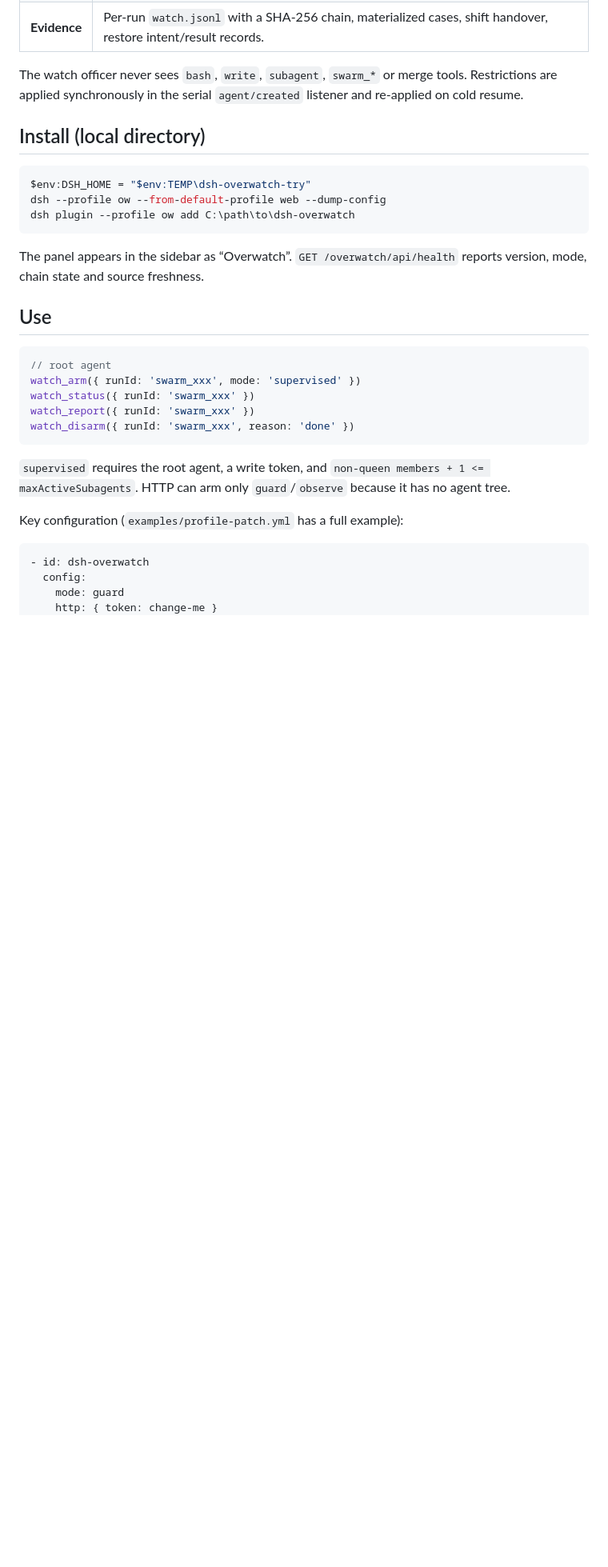
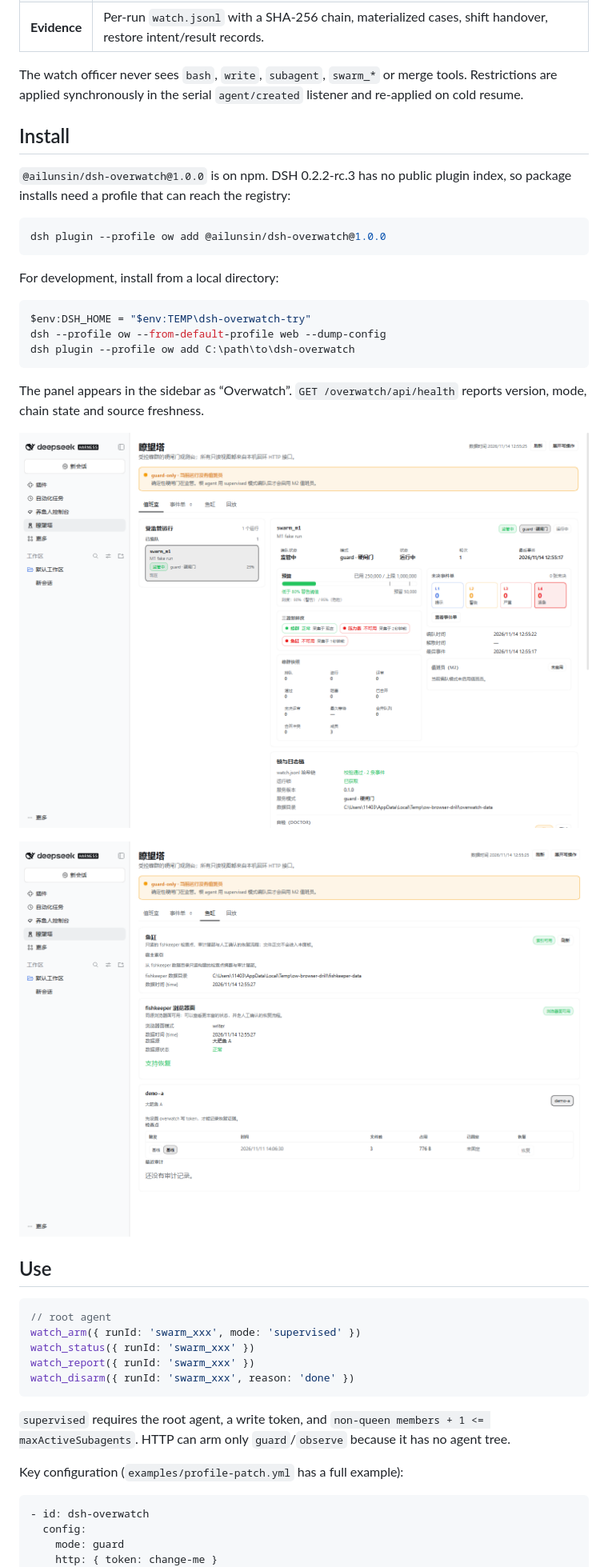
Before and after one commit to AiLunSin/dsh-overwatch, a Markdown page: README.en.md, the part around one of its changes. Shown at 80% size. GitHub-like rendering; pictures changed too: docs/images/panel-fish.png (added), docs/images/panel-room.png (added); blank space fills up the shorter version.

````diff
--- a/README.en.md
+++ b/README.en.md
@@ -25,7 +36,16 @@ The watch officer never sees `bash`, `write`, `subagent`, `swarm_*` or merge
 tools. Restrictions are applied synchronously in the serial `agent/created`
 listener and re-applied on cold resume.
 
-## Install (local directory)
+## Install
+
+`@ailunsin/dsh-overwatch@1.0.0` is on npm. DSH 0.2.2-rc.3 has no public plugin
+index, so package installs need a profile that can reach the registry:
+
+```powershell
+dsh plugin --profile ow add @ailunsin/dsh-overwatch@1.0.0
+```
+
+For development, install from a local directory:
 
 ```powershell
 $env:DSH_HOME = "$env:TEMP\dsh-overwatch-try"
@@ -35,6 +55,10 @@ dsh plugin --profile ow add C:\path\to\dsh-overwatch
 
 The panel appears in the sidebar as “Overwatch”. `GET /overwatch/api/health`
 reports version, mode, chain state and source freshness.
+
+![Watch room: budget, open cases, source freshness and log self-check](./docs/images/panel-room.png)
+
+![Fish tank: checkpoints, the fishkeeper browser surface and the restore entry](./docs/images/panel-fish.png)
 
 ## Use
 
````
Also changed, not shown: other parts of README.en.md (+14 -0 lines), .github/pull_request_template.md (added, +27 -0 lines), CONTRIBUTING.md (added, +55 -0 lines), README.md (+31 -3 lines), 4 other files.
